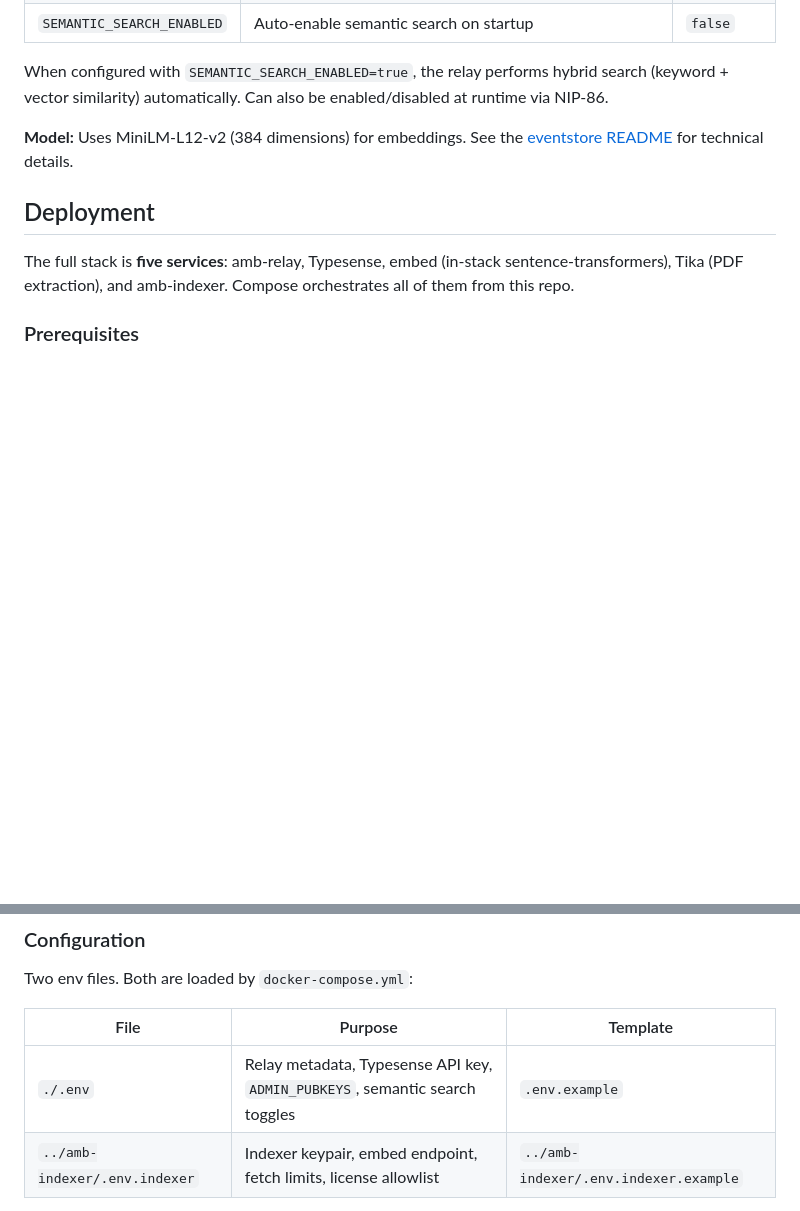
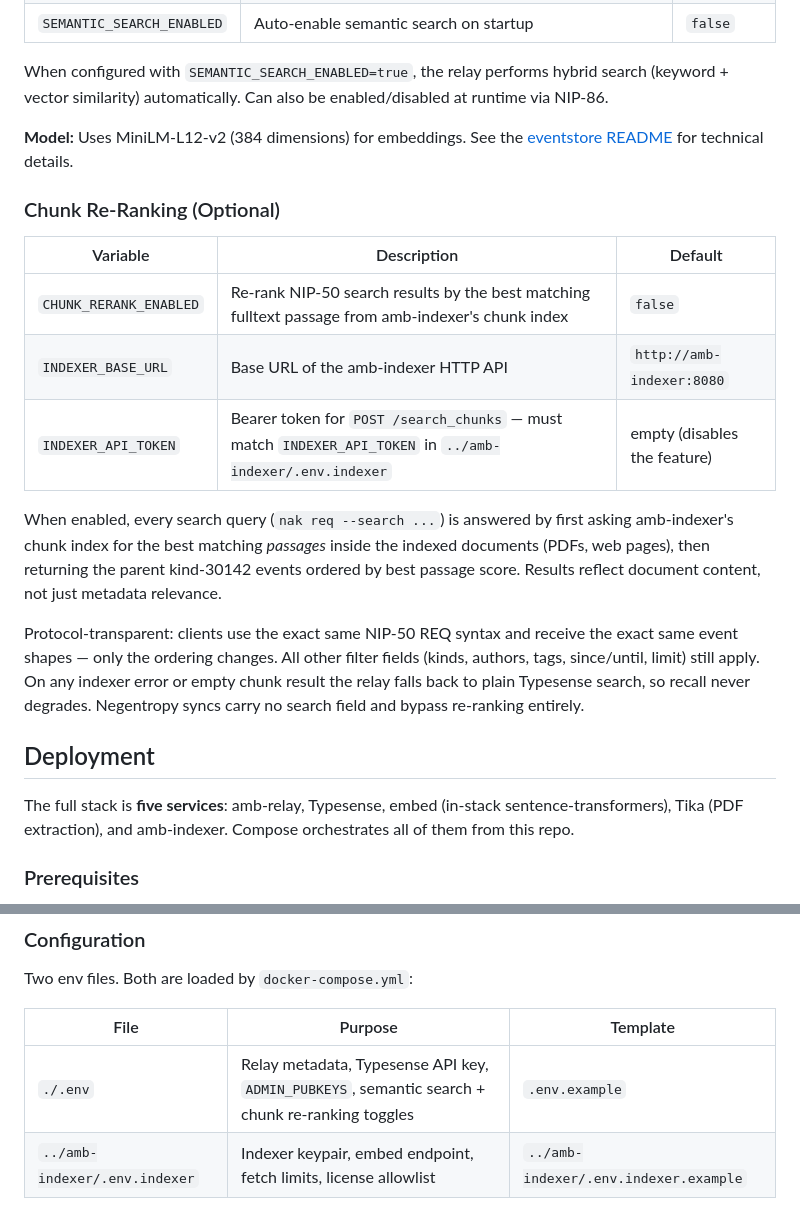
Before and after one commit to edufeed-org/amb-relay, a Markdown page: README.md, 2 parts joined by grey strips. GitHub-like rendering; blank space fills up the shorter version.

Commit message:
docs(readme): document chunk re-ranking config and behavior
Co-Authored-By: Claude Opus 4.7 <noreply@anthropic.com>

```diff
--- a/README.md
+++ b/README.md
@@ -70,6 +70,18 @@ When configured with `SEMANTIC_SEARCH_ENABLED=true`, the relay performs hybrid s
 
 **Model:** Uses MiniLM-L12-v2 (384 dimensions) for embeddings. See the [eventstore README](https://git.edufeed.org/edufeed/nostrlib/src/branch/master/eventstore/typesense30142/README.md#semantic-search-hybrid-search) for technical details.
 
+### Chunk Re-Ranking (Optional)
+
+| Variable | Description | Default |
+|----------|-------------|---------|
+| `CHUNK_RERANK_ENABLED` | Re-rank NIP-50 search results by the best matching fulltext passage from amb-indexer's chunk index | `false` |
+| `INDEXER_BASE_URL` | Base URL of the amb-indexer HTTP API | `http://amb-indexer:8080` |
+| `INDEXER_API_TOKEN` | Bearer token for `POST /search_chunks` — must match `INDEXER_API_TOKEN` in `../amb-indexer/.env.indexer` | empty (disables the feature) |
+
+When enabled, every search query (`nak req --search ...`) is answered by first asking amb-indexer's chunk index for the best matching *passages* inside the indexed documents (PDFs, web pages), then returning the parent kind-30142 events ordered by best passage score. Results reflect document content, not just metadata relevance.
+
+Protocol-transparent: clients use the exact same NIP-50 REQ syntax and receive the exact same event shapes — only the ordering changes. All other filter fields (kinds, authors, tags, since/until, limit) still apply. On any indexer error or empty chunk result the relay falls back to plain Typesense search, so recall never degrades. Negentropy syncs carry no search field and bypass re-ranking entirely.
+
 ## Deployment
 
 The full stack is **five services**: amb-relay, Typesense, embed (in-stack sentence-transformers), Tika (PDF extraction), and amb-indexer. Compose orchestrates all of them from this repo.
@@ -93,7 +105,7 @@ Two env files. Both are loaded by `docker-compose.yml`:
 
 | File | Purpose | Template |
 |------|---------|----------|
-| `./.env` | Relay metadata, Typesense API key, `ADMIN_PUBKEYS`, semantic search toggles | `.env.example` |
+| `./.env` | Relay metadata, Typesense API key, `ADMIN_PUBKEYS`, semantic search + chunk re-ranking toggles | `.env.example` |
 | `../amb-indexer/.env.indexer` | Indexer keypair, embed endpoint, fetch limits, license allowlist | `../amb-indexer/.env.indexer.example` |
 
 If you don't create `../amb-indexer/.env.indexer`, the `amb-indexer` service fails to start.
```
